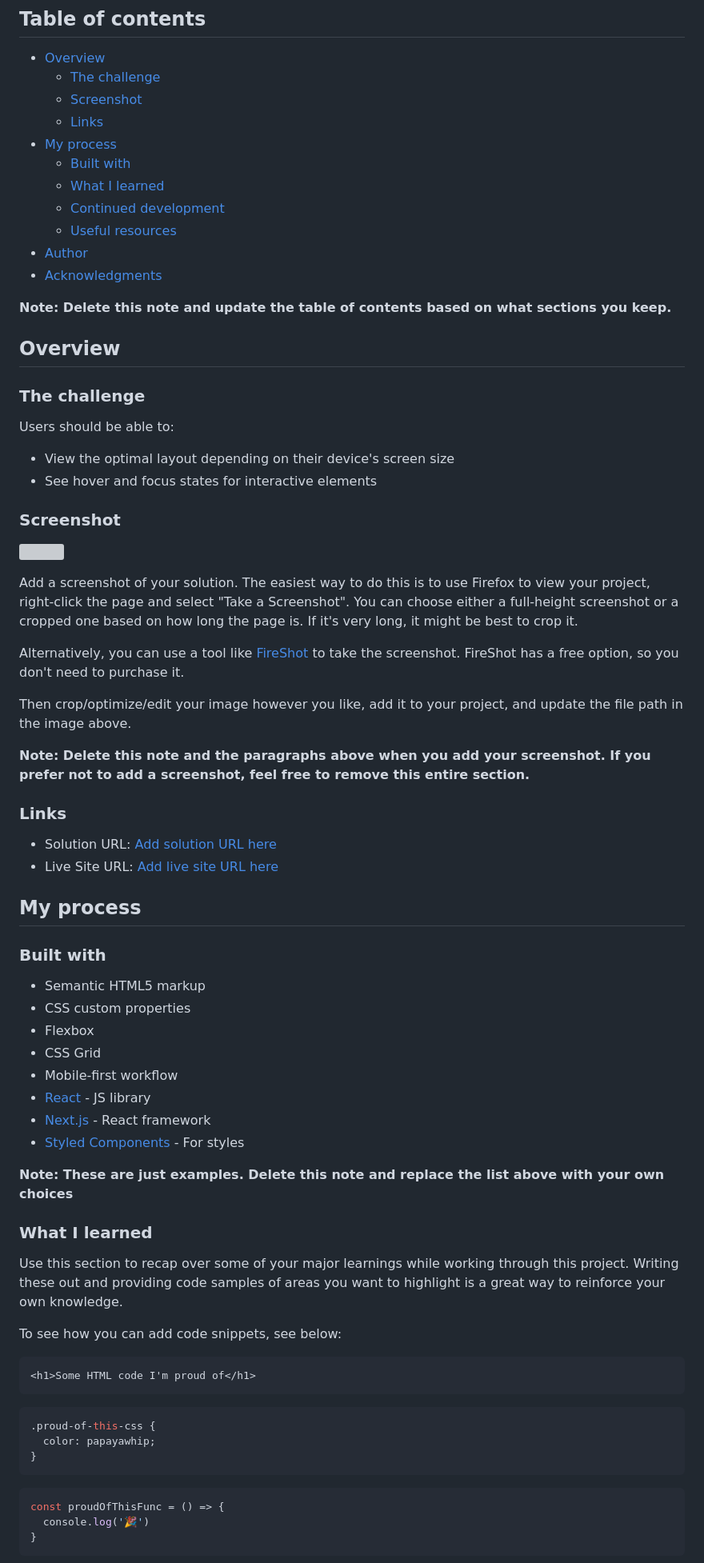
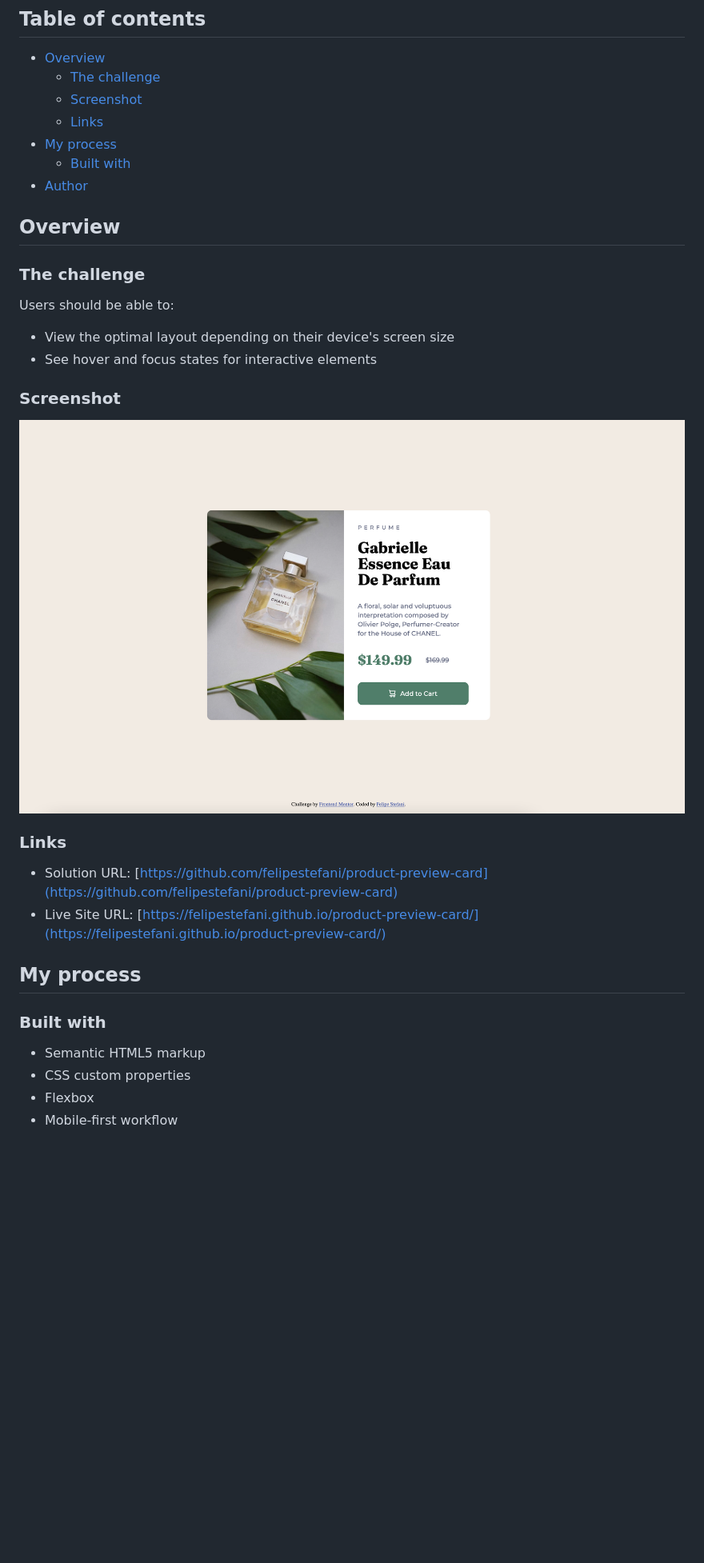
Before and after one commit to felipestefani/product-preview-card, a Markdown page: README-template.md, the part around the change printed below. Shown: that part at 80% size. Rendered like a GitHub page; pictures changed too: images/ss.png (added); blank space fills up the shorter version; grey boxes are pictures that could not be loaded.

````diff
--- a/README-template.md
+++ b/README-template.md
@@ -10,13 +10,8 @@ This is a solution to the [Product preview card component challenge on Frontend
   - [Links](#links)
 - [My process](#my-process)
   - [Built with](#built-with)
-  - [What I learned](#what-i-learned)
-  - [Continued development](#continued-development)
-  - [Useful resources](#useful-resources)
 - [Author](#author)
-- [Acknowledgments](#acknowledgments)
 
-**Note: Delete this note and update the table of contents based on what sections you keep.**
 
 ## Overview
 
@@ -29,20 +24,12 @@ Users should be able to:
 
 ### Screenshot
 
-![](./screenshot.jpg)
-
-Add a screenshot of your solution. The easiest way to do this is to use Firefox to view your project, right-click the page and select "Take a Screenshot". You can choose either a full-height screenshot or a cropped one based on how long the page is. If it's very long, it might be best to crop it.
-
-Alternatively, you can use a tool like [FireShot](https://getfireshot.com/) to take the screenshot. FireShot has a free option, so you don't need to purchase it.
-
-Then crop/optimize/edit your image however you like, add it to your project, and update the file path in the image above.
-
-**Note: Delete this note and the paragraphs above when you add your screenshot. If you prefer not to add a screenshot, feel free to remove this entire section.**
+![](./images/ss.png)
 
 ### Links
 
-- Solution URL: [Add solution URL here](https://your-solution-url.com)
-- Live Site URL: [Add live site URL here](https://your-live-site-url.com)
+- Solution URL: [https://github.com/felipestefani/product-preview-card](https://github.com/felipestefani/product-preview-card)
+- Live Site URL: [https://felipestefani.github.io/product-preview-card/](https://felipestefani.github.io/product-preview-card/)
 
 ## My process
 
@@ -51,31 +38,4 @@ Then crop/optimize/edit your image however you like, add it to your project, and
 - Semantic HTML5 markup
 - CSS custom properties
 - Flexbox
-- CSS Grid
 - Mobile-first workflow
-- [React](https://reactjs.org/) - JS library
-- [Next.js](https://nextjs.org/) - React framework
-- [Styled Components](https://styled-components.com/) - For styles
-
-**Note: These are just examples. Delete this note and replace the list above with your own choices**
-
-### What I learned
-
-Use this section to recap over some of your major learnings while working through this project. Writing these out and providing code samples of areas you want to highlight is a great way to reinforce your own knowledge.
-
-To see how you can add code snippets, see below:
-
-```html
-<h1>Some HTML code I'm proud of</h1>
-```
-```css
-.proud-of-this-css {
-  color: papayawhip;
-}
-```
-```js
-const proudOfThisFunc = () => {
-  console.log('🎉')
-}
-```
-
````
Also changed, not shown: other parts of README-template.md (+3 -27 lines).
